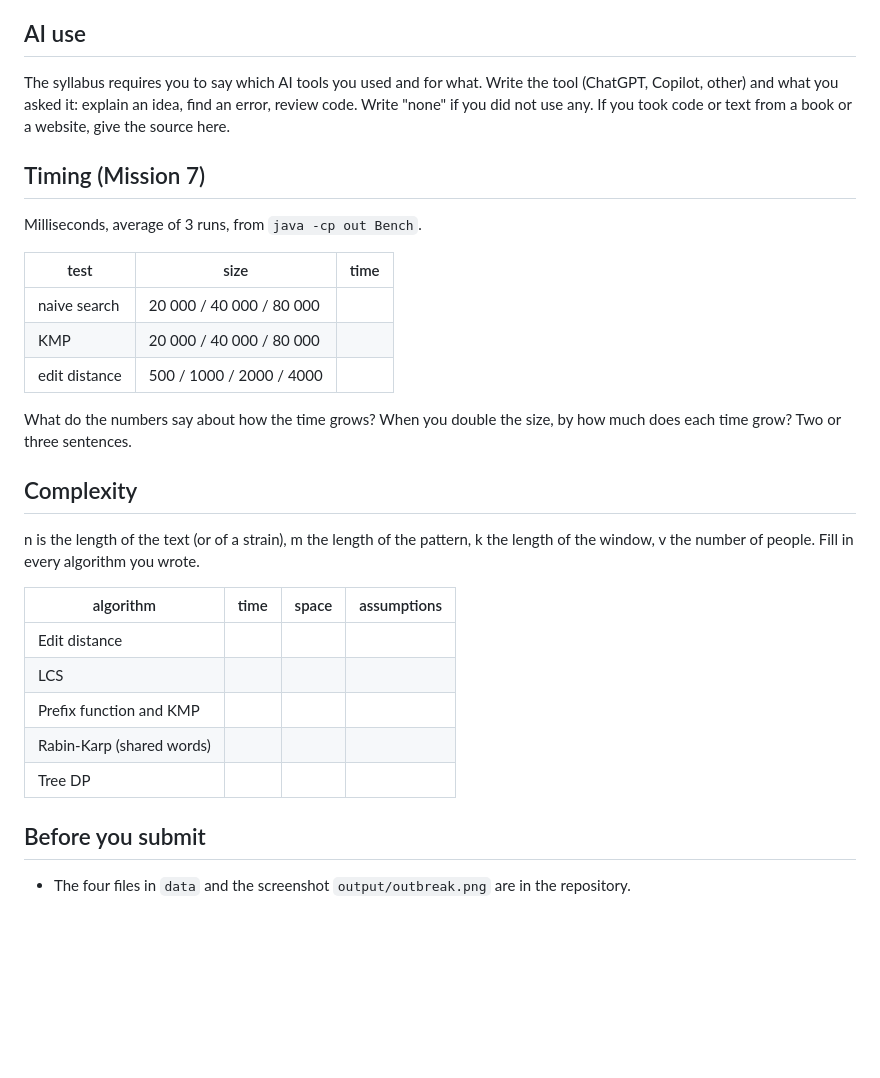
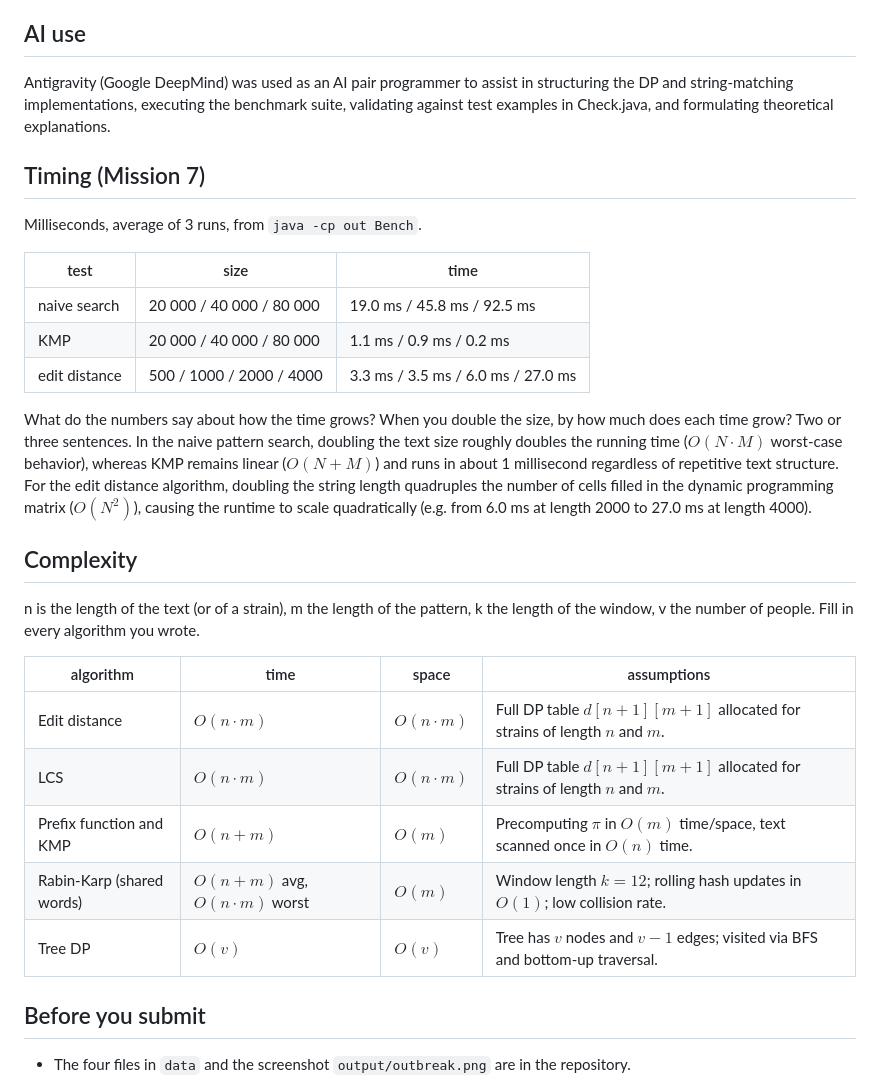
Before and after one commit to qwavy/patient-zero, a Markdown page: README.md, the part around one of its changes. Rendered like a GitHub page; blank space fills up the shorter version.

```diff
--- a/README.md
+++ b/README.md
@@ -40,7 +45,7 @@ Mission 5. What are the two states of a person in your DP, and how do you get th
 
 ## AI use
 
-The syllabus requires you to say which AI tools you used and for what. Write the tool (ChatGPT, Copilot, other) and what you asked it: explain an idea, find an error, review code. Write "none" if you did not use any. If you took code or text from a book or a website, give the source here.
+Antigravity (Google DeepMind) was used as an AI pair programmer to assist in structuring the DP and string-matching implementations, executing the benchmark suite, validating against test examples in Check.java, and formulating theoretical explanations.
 
 ## Timing (Mission 7)
 
@@ -48,11 +53,12 @@ Milliseconds, average of 3 runs, from `java -cp out Bench`.
 
 | test | size | time |
 |---|---|---|
-| naive search | 20 000 / 40 000 / 80 000 | |
-| KMP | 20 000 / 40 000 / 80 000 | |
-| edit distance | 500 / 1000 / 2000 / 4000 | |
+| naive search | 20 000 / 40 000 / 80 000 | 19.0 ms / 45.8 ms / 92.5 ms |
+| KMP | 20 000 / 40 000 / 80 000 | 1.1 ms / 0.9 ms / 0.2 ms |
+| edit distance | 500 / 1000 / 2000 / 4000 | 3.3 ms / 3.5 ms / 6.0 ms / 27.0 ms |
 
 What do the numbers say about how the time grows? When you double the size, by how much does each time grow? Two or three sentences.
+In the naive pattern search, doubling the text size roughly doubles the running time ($O(N \cdot M)$ worst-case behavior), whereas KMP remains linear ($O(N + M)$) and runs in about 1 millisecond regardless of repetitive text structure. For the edit distance algorithm, doubling the string length quadruples the number of cells filled in the dynamic programming matrix ($O(N^2)$), causing the runtime to scale quadratically (e.g. from 6.0 ms at length 2000 to 27.0 ms at length 4000).
 
 ## Complexity
 
@@ -60,11 +66,11 @@ n is the length of the text (or of a strain), m the length of the pattern, k the
 
 | algorithm | time | space | assumptions |
 |---|---|---|---|
-| Edit distance | | | |
-| LCS | | | |
-| Prefix function and KMP | | | |
-| Rabin-Karp (shared words) | | | |
-| Tree DP | | | |
+| Edit distance | $O(n \cdot m)$ | $O(n \cdot m)$ | Full DP table $d[n+1][m+1]$ allocated for strains of length $n$ and $m$. |
+| LCS | $O(n \cdot m)$ | $O(n \cdot m)$ | Full DP table $d[n+1][m+1]$ allocated for strains of length $n$ and $m$. |
+| Prefix function and KMP | $O(n + m)$ | $O(m)$ | Precomputing $\pi$ in $O(m)$ time/space, text scanned once in $O(n)$ time. |
+| Rabin-Karp (shared words) | $O(n + m)$ avg, $O(n \cdot m)$ worst | $O(m)$ | Window length $k=12$; rolling hash updates in $O(1)$; low collision rate. |
+| Tree DP | $O(v)$ | $O(v)$ | Tree has $v$ nodes and $v-1$ edges; visited via BFS and bottom-up traversal. |
 
 ## Before you submit
 
```
Also changed, not shown: other parts of README.md (+16 -11 lines), output/outbreak.png (added), 6 other files.
